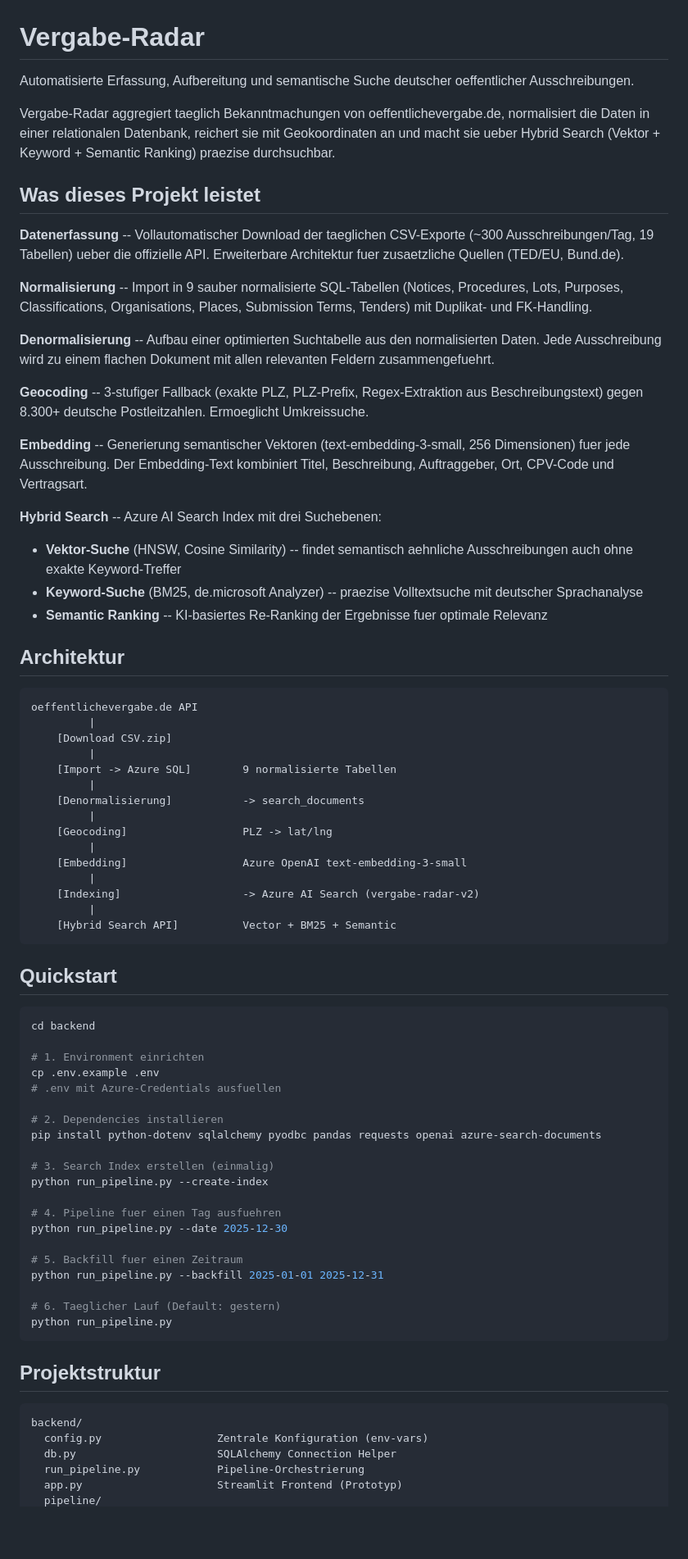
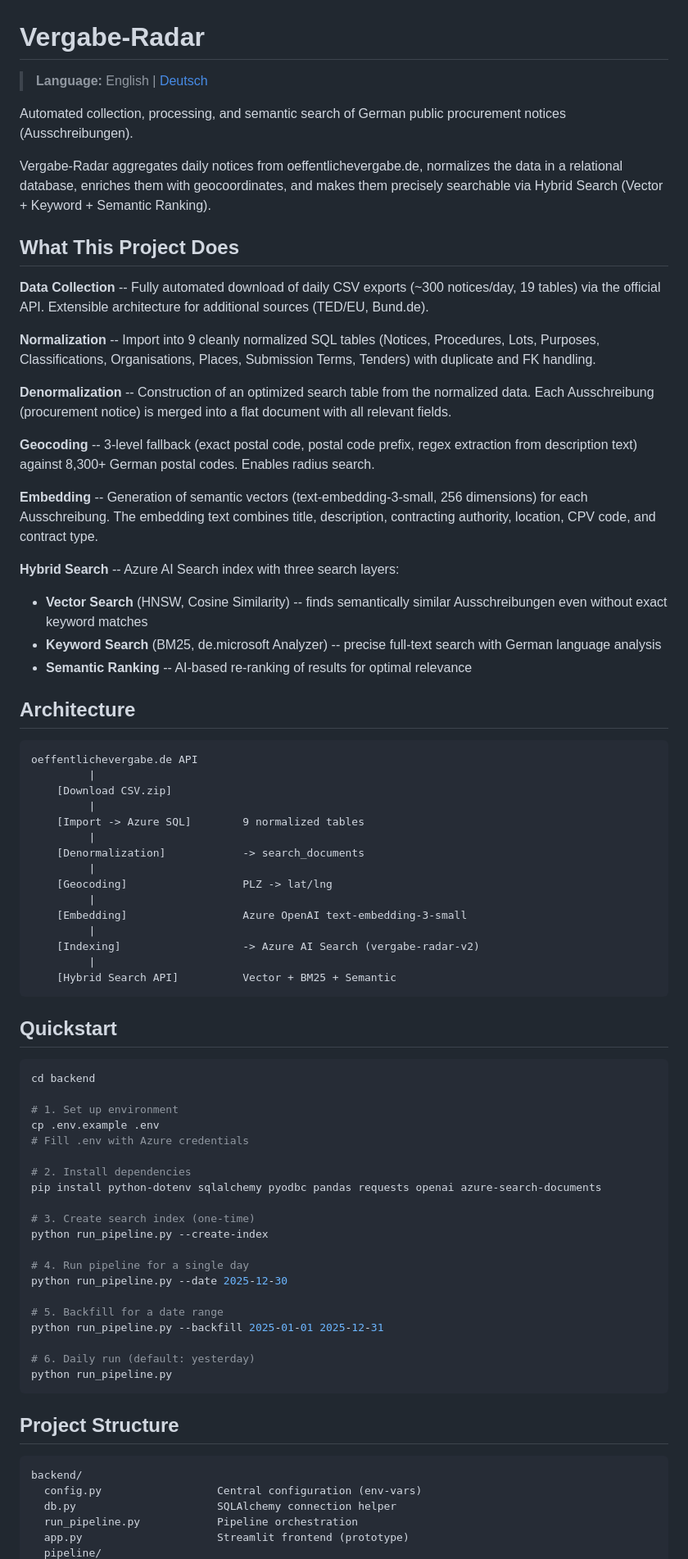
Before and after one commit to leelesemann-sys/vergabe-radar, a Markdown page: README.md, the part around one of its changes. Shown at 82% size. Drawn GitHub-style; blank space fills up the shorter version.

Commit message:
Add bilingual README (EN + DE)
Co-Authored-By: Claude Opus 4.6 <noreply@anthropic.com>

````diff
--- a/README.md
+++ b/README.md
@@ -1,36 +1,38 @@
 # Vergabe-Radar
 
-Automatisierte Erfassung, Aufbereitung und semantische Suche deutscher oeffentlicher Ausschreibungen.
+> **Language:** English | [Deutsch](README.de.md)
 
-Vergabe-Radar aggregiert taeglich Bekanntmachungen von oeffentlichevergabe.de, normalisiert die Daten in einer relationalen Datenbank, reichert sie mit Geokoordinaten an und macht sie ueber Hybrid Search (Vektor + Keyword + Semantic Ranking) praezise durchsuchbar.
+Automated collection, processing, and semantic search of German public procurement notices (Ausschreibungen).
 
-## Was dieses Projekt leistet
+Vergabe-Radar aggregates daily notices from oeffentlichevergabe.de, normalizes the data in a relational database, enriches them with geocoordinates, and makes them precisely searchable via Hybrid Search (Vector + Keyword + Semantic Ranking).
 
-**Datenerfassung** -- Vollautomatischer Download der taeglichen CSV-Exporte (~300 Ausschreibungen/Tag, 19 Tabellen) ueber die offizielle API. Erweiterbare Architektur fuer zusaetzliche Quellen (TED/EU, Bund.de).
+## What This Project Does
 
-**Normalisierung** -- Import in 9 sauber normalisierte SQL-Tabellen (Notices, Procedures, Lots, Purposes, Classifications, Organisations, Places, Submission Terms, Tenders) mit Duplikat- und FK-Handling.
+**Data Collection** -- Fully automated download of daily CSV exports (~300 notices/day, 19 tables) via the official API. Extensible architecture for additional sources (TED/EU, Bund.de).
 
-**Denormalisierung** -- Aufbau einer optimierten Suchtabelle aus den normalisierten Daten. Jede Ausschreibung wird zu einem flachen Dokument mit allen relevanten Feldern zusammengefuehrt.
+**Normalization** -- Import into 9 cleanly normalized SQL tables (Notices, Procedures, Lots, Purposes, Classifications, Organisations, Places, Submission Terms, Tenders) with duplicate and FK handling.
 
-**Geocoding** -- 3-stufiger Fallback (exakte PLZ, PLZ-Prefix, Regex-Extraktion aus Beschreibungstext) gegen 8.300+ deutsche Postleitzahlen. Ermoeglicht Umkreissuche.
+**Denormalization** -- Construction of an optimized search table from the normalized data. Each Ausschreibung (procurement notice) is merged into a flat document with all relevant fields.
 
-**Embedding** -- Generierung semantischer Vektoren (text-embedding-3-small, 256 Dimensionen) fuer jede Ausschreibung. Der Embedding-Text kombiniert Titel, Beschreibung, Auftraggeber, Ort, CPV-Code und Vertragsart.
+**Geocoding** -- 3-level fallback (exact postal code, postal code prefix, regex extraction from description text) against 8,300+ German postal codes. Enables radius search.
 
-**Hybrid Search** -- Azure AI Search Index mit drei Suchebenen:
-- **Vektor-Suche** (HNSW, Cosine Similarity) -- findet semantisch aehnliche Ausschreibungen auch ohne exakte Keyword-Treffer
-- **Keyword-Suche** (BM25, de.microsoft Analyzer) -- praezise Volltextsuche mit deutscher Sprachanalyse
-- **Semantic Ranking** -- KI-basiertes Re-Ranking der Ergebnisse fuer optimale Relevanz
+**Embedding** -- Generation of semantic vectors (text-embedding-3-small, 256 dimensions) for each Ausschreibung. The embedding text combines title, description, contracting authority, location, CPV code, and contract type.
 
-## Architektur
+**Hybrid Search** -- Azure AI Search index with three search layers:
+- **Vector Search** (HNSW, Cosine Similarity) -- finds semantically similar Ausschreibungen even without exact keyword matches
+- **Keyword Search** (BM25, de.microsoft Analyzer) -- precise full-text search with German language analysis
+- **Semantic Ranking** -- AI-based re-ranking of results for optimal relevance
+
+## Architecture
 
 ```
 oeffentlichevergabe.de API
          |
     [Download CSV.zip]
          |
-    [Import -> Azure SQL]        9 normalisierte Tabellen
+    [Import -> Azure SQL]        9 normalized tables
          |
-    [Denormalisierung]           -> search_documents
+    [Denormalization]            -> search_documents
          |
     [Geocoding]                  PLZ -> lat/lng
          |
@@ -46,32 +48,32 @@ oeffentlichevergabe.de API
 ```bash
 cd backend
 
-# 1. Environment einrichten
+# 1. Set up environment
 cp .env.example .env
-# .env mit Azure-Credentials ausfuellen
+# Fill .env with Azure credentials
 
-# 2. Dependencies installieren
+# 2. Install dependencies
 pip install python-dotenv sqlalchemy pyodbc pandas requests openai azure-search-documents
 
-# 3. Search Index erstellen (einmalig)
+# 3. Create search index (one-time)
 python run_pipeline.py --create-index
 
-# 4. Pipeline fuer einen Tag ausfuehren
+# 4. Run pipeline for a single day
 python run_pipeline.py --date 2025-12-30
 
-# 5. Backfill fuer einen Zeitraum
+# 5. Backfill for a date range
 python run_pipeline.py --backfill 2025-01-01 2025-12-31
 
-# 6. Taeglicher Lauf (Default: gestern)
+# 6. Daily run (default: yesterday)
 python run_pipeline.py
 ```
 
-## Projektstruktur
+## Project Structure
 
 ```
 backend/
-  config.py                  Zentrale Konfiguration (env-vars)
-  db.py                      SQLAlchemy Connection Helper
-  run_pipeline.py            Pipeline-Orchestrierung
-  app.py                     Streamlit Frontend (Prototyp)
+  config.py                  Central configuration (env-vars)
+  db.py                      SQLAlchemy connection helper
+  run_pipeline.py            Pipeline orchestration
+  app.py                     Streamlit frontend (prototype)
   pipeline/
````
Also changed, not shown: other parts of README.md (+21 -21 lines), README.de.md (added, +120 -0 lines).
